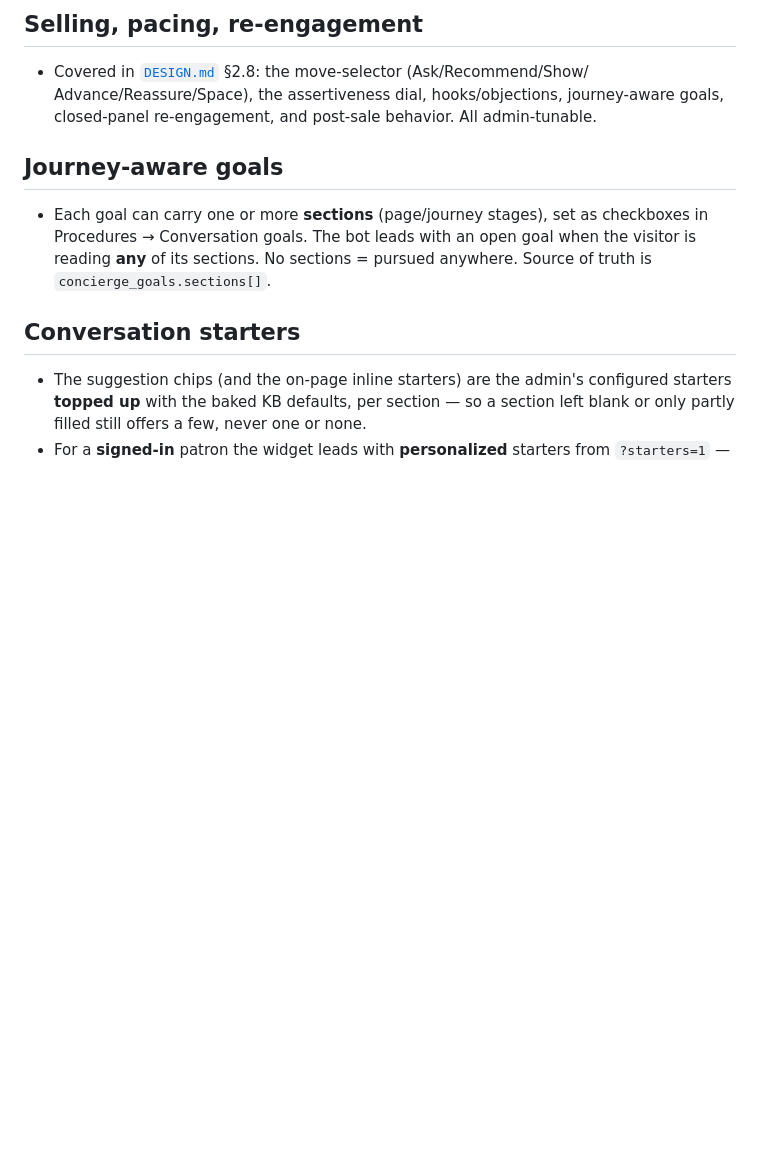
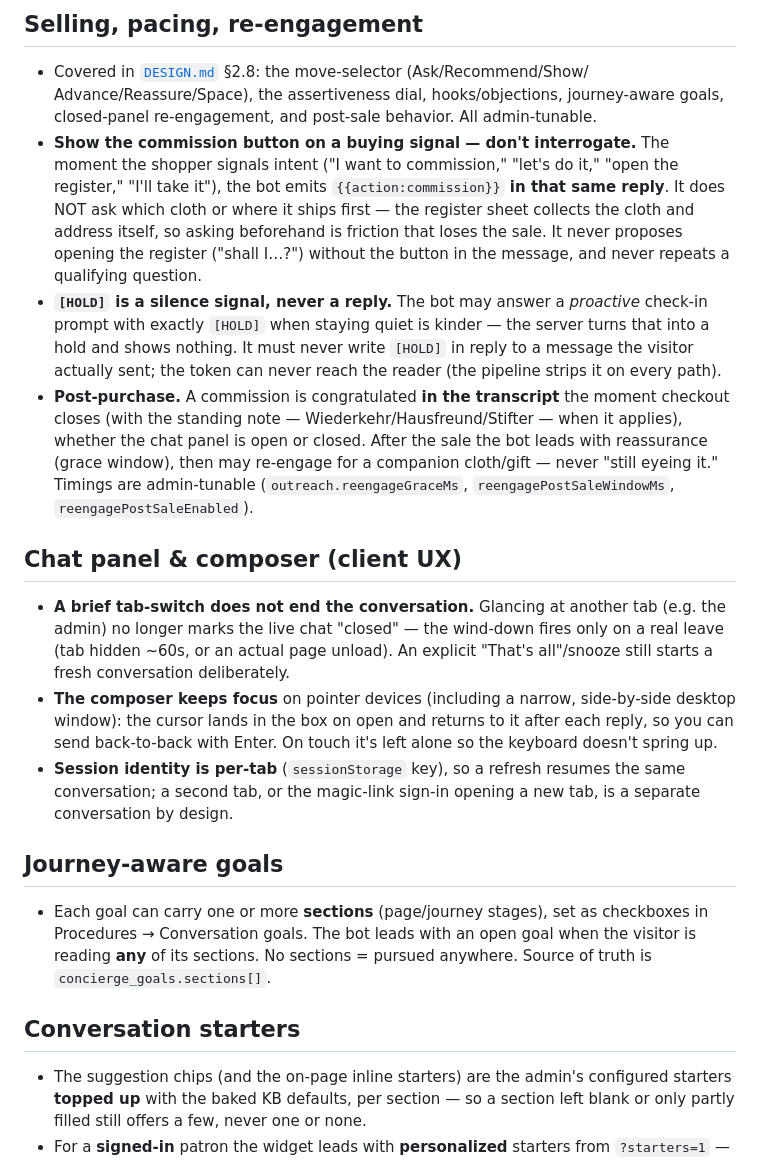
Before and after one commit to Maniwar/Blanket, a Markdown page: BEHAVIOR.md, the part around the change. Rendered like a GitHub page; blank space fills up the shorter version.

Commit message:
Docs: fold today's behavioral fixes into BEHAVIOR.md; note deferred cost work
BEHAVIOR.md gains: show-the-commission-button-on-a-buying-signal, the [HOLD]
silence rule, post-purchase congratulations in the transcript, and a new
"Chat panel & composer" section (tab-switch no longer ends the chat, composer
keeps focus on pointer devices, per-tab session identity).

COST.md: mark the remaining optimizations as deliberately deferred — each trades
quality for cost and prompt caching already carries the win.

Co-Authored-By: Claude Opus 4.8 <noreply@anthropic.com>
Claude-Session: https://claude.ai/code/session_01948bdGBFtLcsmLXVLeUTfW

```diff
--- a/BEHAVIOR.md
+++ b/BEHAVIOR.md
@@ -48,6 +48,37 @@ noted where they exist.
 - Covered in [`DESIGN.md`](DESIGN.md) §2.8: the move-selector (Ask/Recommend/Show/
   Advance/Reassure/Space), the assertiveness dial, hooks/objections, journey-aware
   goals, closed-panel re-engagement, and post-sale behavior. All admin-tunable.
+- **Show the commission button on a buying signal — don't interrogate.** The moment
+  the shopper signals intent ("I want to commission," "let's do it," "open the
+  register," "I'll take it"), the bot emits `{{action:commission}}` **in that same
+  reply**. It does NOT ask which cloth or where it ships first — the register sheet
+  collects the cloth and address itself, so asking beforehand is friction that
+  loses the sale. It never proposes opening the register ("shall I…?") without the
+  button in the message, and never repeats a qualifying question.
+- **`[HOLD]` is a silence signal, never a reply.** The bot may answer a *proactive*
+  check-in prompt with exactly `[HOLD]` when staying quiet is kinder — the server
+  turns that into a hold and shows nothing. It must never write `[HOLD]` in reply
+  to a message the visitor actually sent; the token can never reach the reader (the
+  pipeline strips it on every path).
+- **Post-purchase.** A commission is congratulated **in the transcript** the moment
+  checkout closes (with the standing note — Wiederkehr/Hausfreund/Stifter — when it
+  applies), whether the chat panel is open or closed. After the sale the bot leads
+  with reassurance (grace window), then may re-engage for a companion cloth/gift —
+  never "still eyeing it." Timings are admin-tunable (`outreach.reengageGraceMs`,
+  `reengagePostSaleWindowMs`, `reengagePostSaleEnabled`).
+
+## Chat panel & composer (client UX)
+- **A brief tab-switch does not end the conversation.** Glancing at another tab
+  (e.g. the admin) no longer marks the live chat "closed" — the wind-down fires
+  only on a real leave (tab hidden ~60s, or an actual page unload). An explicit
+  "That's all"/snooze still starts a fresh conversation deliberately.
+- **The composer keeps focus** on pointer devices (including a narrow, side-by-side
+  desktop window): the cursor lands in the box on open and returns to it after each
+  reply, so you can send back-to-back with Enter. On touch it's left alone so the
+  keyboard doesn't spring up.
+- **Session identity is per-tab** (`sessionStorage` key), so a refresh resumes the
+  same conversation; a second tab, or the magic-link sign-in opening a new tab, is
+  a separate conversation by design.
 
 ## Journey-aware goals
 - Each goal can carry one or more **sections** (page/journey stages), set as
```
Also changed, not shown: COST.md (+5 -1 lines).
